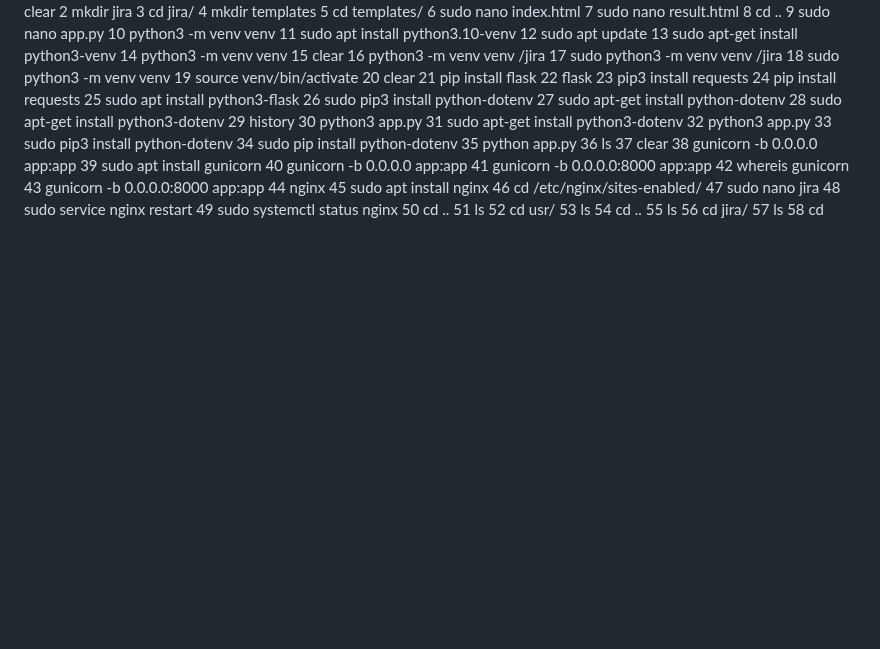
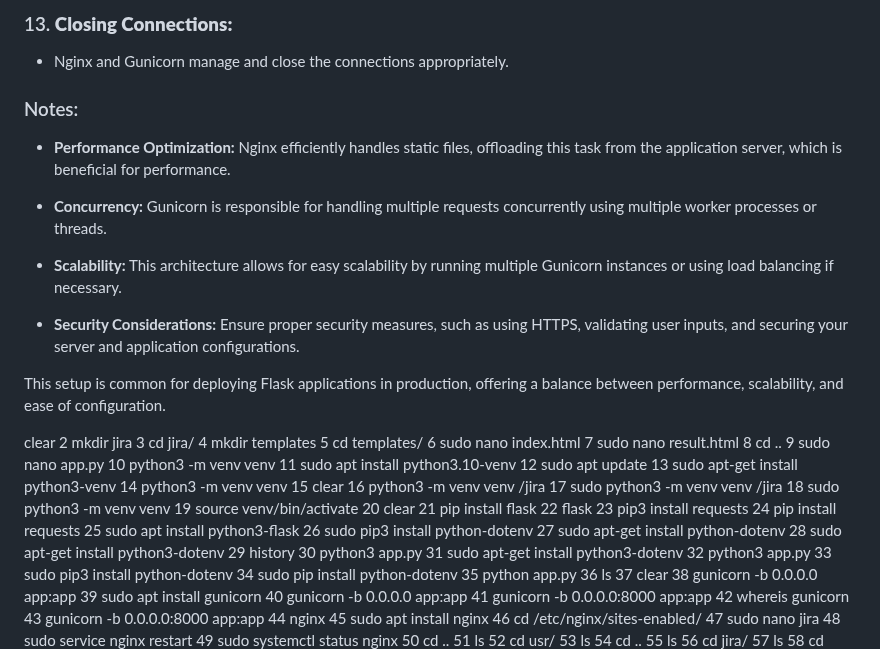
Before and after one commit to CloudSantosh/jira_ticket_nginx_gunicorn_flask_application, a Markdown page: README.md, the part around one of its changes. Rendered like a GitHub page; blank space fills up the shorter version.

```diff
--- a/README.md
+++ b/README.md
@@ -7,3 +50,16 @@
+### 13. **Closing Connections:**
+   - Nginx and Gunicorn manage and close the connections appropriately.
+
+### Notes:
+- **Performance Optimization:** Nginx efficiently handles static files, offloading this task from the application server, which is beneficial for performance.
+
+- **Concurrency:** Gunicorn is responsible for handling multiple requests concurrently using multiple worker processes or threads.
+
+- **Scalability:** This architecture allows for easy scalability by running multiple Gunicorn instances or using load balancing if necessary.
+
+- **Security Considerations:** Ensure proper security measures, such as using HTTPS, validating user inputs, and securing your server and application configurations.
+
+This setup is common for deploying Flask applications in production, offering a balance between performance, scalability, and ease of configuration.
 
 clear
     2  mkdir jira
```
Also changed, not shown: other parts of README.md (+43 -0 lines).
